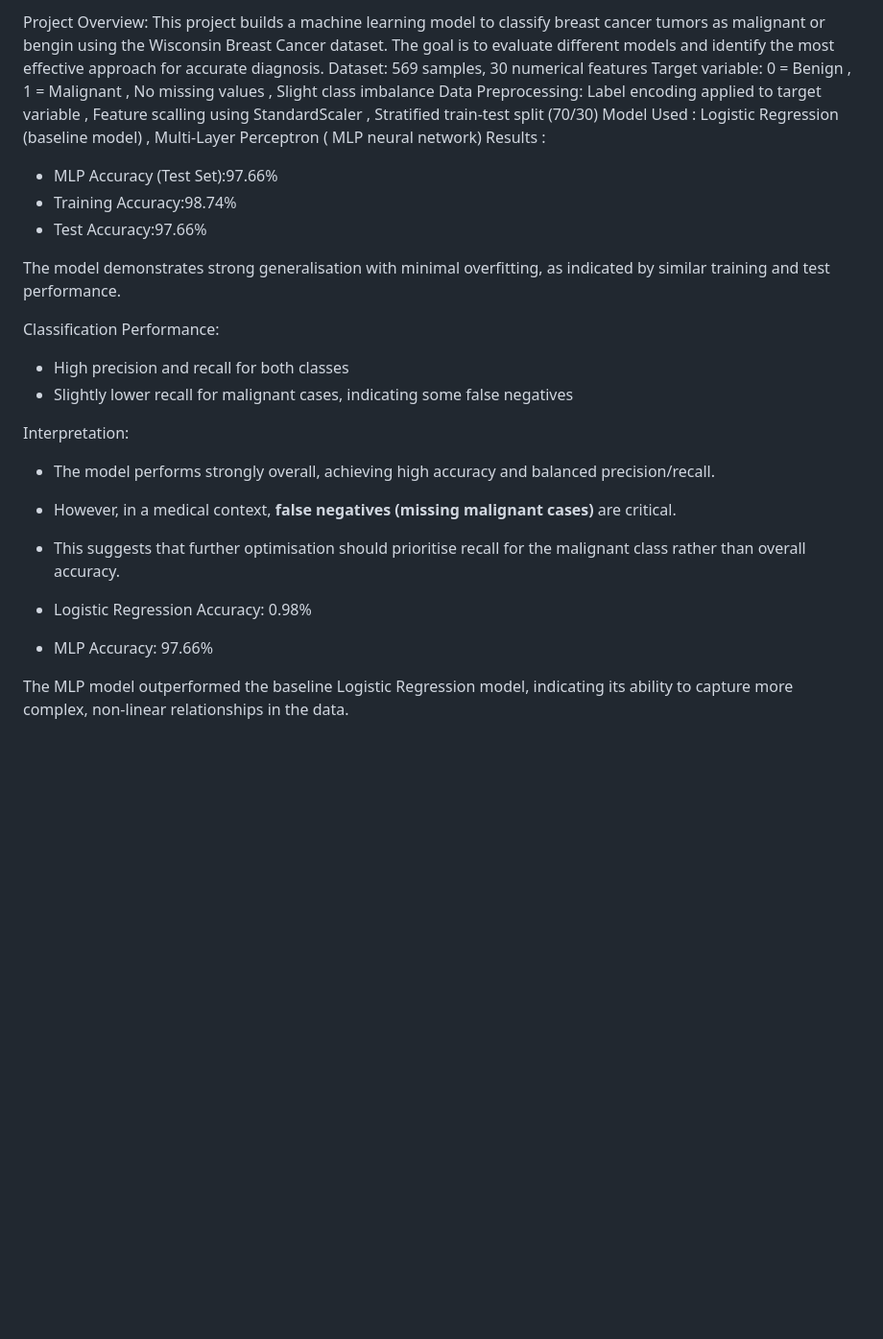
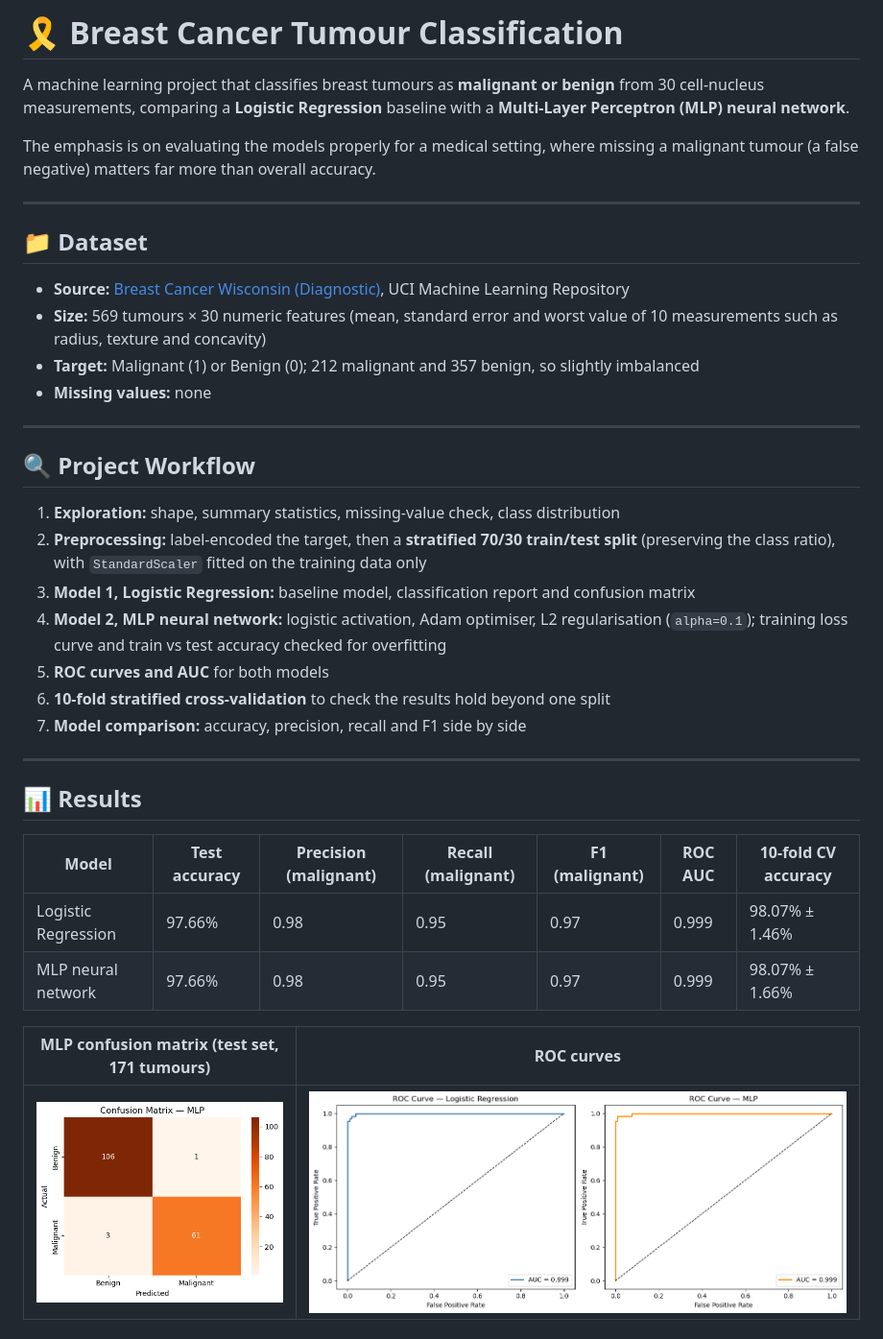
Before and after one commit to AremonNZ/breast-cancer-ml-classification, a Markdown page: README.md, the part around one of its changes. Shown at 96% size. GitHub-like rendering; pictures changed too: images/confusion_matrix_mlp.png (added), images/roc_curves.png (added); blank space fills up the shorter version.

Commit message:
Rewrite README to match notebook results
- Both models score identically (97.66% test, 98.07% CV); remove the claim that the MLP outperformed Logistic Regression
- Add results table, confusion matrix and ROC figures, limitations, run steps
- Correct the same claim in the notebook conclusion (text only)
- Rename notebook to drop trailing underscore

Co-Authored-By: Claude Opus 5.5 <noreply@anthropic.com>
Claude-Session: https://claude.ai/code/session_01HXAdsRRRhx5YWTfDz7kUNE

```diff
--- a/README.md
+++ b/README.md
@@ -1,28 +1,40 @@
-Project Overview: This project builds a machine learning model to classify breast cancer tumors as malignant or bengin using the Wisconsin Breast Cancer dataset.
-The goal is to evaluate different models and identify the most effective approach for accurate diagnosis.
-Dataset: 569 samples, 30 numerical features
-Target variable: 0 = Benign , 1 = Malignant , No missing values , Slight class imbalance
-Data Preprocessing: Label encoding applied to target variable , Feature scalling using StandardScaler , Stratified train-test split (70/30)
-Model Used : Logistic Regression (baseline model) , Multi-Layer Perceptron ( MLP neural network)
-Results :
+# 🎗️ Breast Cancer Tumour Classification
 
-- MLP Accuracy (Test Set):97.66%
-- Training Accuracy:98.74%
-- Test Accuracy:97.66%
+A machine learning project that classifies breast tumours as **malignant or benign** from 30 cell-nucleus measurements, comparing a **Logistic Regression** baseline with a **Multi-Layer Perceptron (MLP) neural network**.
 
-The model demonstrates strong generalisation with minimal overfitting, as indicated by similar training and test performance.
+The emphasis is on evaluating the models properly for a medical setting, where missing a malignant tumour (a false negative) matters far more than overall accuracy.
 
- Classification Performance:
-- High precision and recall for both classes
-- Slightly lower recall for malignant cases, indicating some false negatives
+---
 
-Interpretation:
+## 📁 Dataset
 
-- The model performs strongly overall, achieving high accuracy and balanced precision/recall.
-- However, in a medical context, **false negatives (missing malignant cases)** are critical.
-- This suggests that further optimisation should prioritise recall for the malignant class rather than overall accuracy.
+- **Source:** [Breast Cancer Wisconsin (Diagnostic)](https://archive.ics.uci.edu/dataset/17/breast+cancer+wisconsin+diagnostic), UCI Machine Learning Repository
+- **Size:** 569 tumours × 30 numeric features (mean, standard error and worst value of 10 measurements such as radius, texture and concavity)
+- **Target:** Malignant (1) or Benign (0); 212 malignant and 357 benign, so slightly imbalanced
+- **Missing values:** none
 
-- Logistic Regression Accuracy: 0.98%
-- MLP Accuracy: 97.66%
+---
 
-The MLP model outperformed the baseline Logistic Regression model, indicating its ability to capture more complex, non-linear relationships in the data.
+## 🔍 Project Workflow
+
+1. **Exploration:** shape, summary statistics, missing-value check, class distribution
+2. **Preprocessing:** label-encoded the target, then a **stratified 70/30 train/test split** (preserving the class ratio), with `StandardScaler` fitted on the training data only
+3. **Model 1, Logistic Regression:** baseline model, classification report and confusion matrix
+4. **Model 2, MLP neural network:** logistic activation, Adam optimiser, L2 regularisation (`alpha=0.1`); training loss curve and train vs test accuracy checked for overfitting
+5. **ROC curves and AUC** for both models
+6. **10-fold stratified cross-validation** to check the results hold beyond one split
+7. **Model comparison:** accuracy, precision, recall and F1 side by side
+
+---
+
+## 📊 Results
+
+| Model | Test accuracy | Precision (malignant) | Recall (malignant) | F1 (malignant) | ROC AUC | 10-fold CV accuracy |
+|---|---|---|---|---|---|---|
+| Logistic Regression | 97.66% | 0.98 | 0.95 | 0.97 | 0.999 | 98.07% ± 1.46% |
+| MLP neural network | 97.66% | 0.98 | 0.95 | 0.97 | 0.999 | 98.07% ± 1.66% |
+
+| MLP confusion matrix (test set, 171 tumours) | ROC curves |
+|---|---|
+| ![Confusion matrix for the MLP](images/confusion_matrix_mlp.png) | ![ROC curves for both models](images/roc_curves.png) |
+
```
Also changed, not shown: other parts of README.md (+41 -0 lines), 2 other files.
